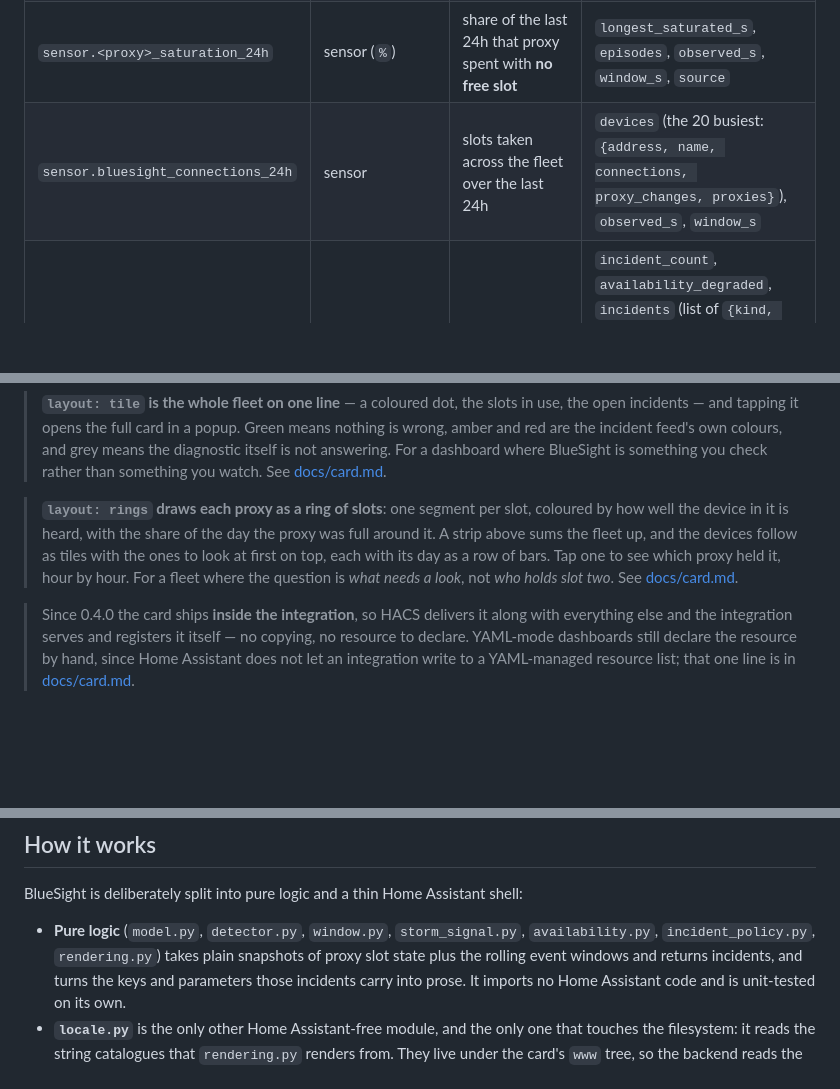
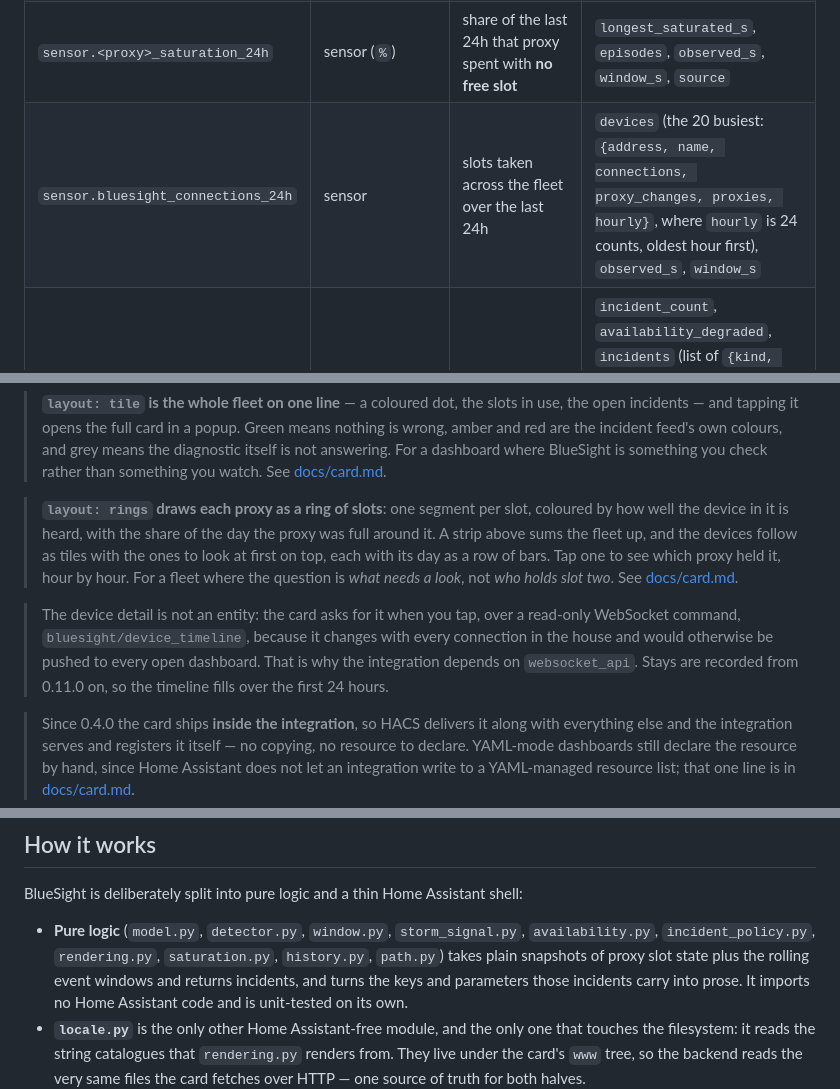
Before and after one commit to dasimon135/ha-bluesight, a Markdown page: README.md, 3 parts joined by grey strips. Rendered like a GitHub page; blank space fills up the shorter version.

```diff
--- a/README.md
+++ b/README.md
@@ -351,7 +359,7 @@ device's connections over the day (`connection_history`).
 | `binary_sensor.<proxy>_online` | binary_sensor (`connectivity`) | `on` while the proxy is a registered scanner | — |
 | `sensor.<proxy>_last_device_seen` | sensor (`duration`, seconds) | seconds since that proxy last heard an advertisement; for an offline proxy, since it was last seen online, across restarts | `device_count`, `connectable`, `online` |
 | `sensor.<proxy>_saturation_24h` | sensor (`%`) | share of the last 24h that proxy spent with **no free slot** | `longest_saturated_s`, `episodes`, `observed_s`, `window_s`, `source` |
-| `sensor.bluesight_connections_24h` | sensor | slots taken across the fleet over the last 24h | `devices` (the 20 busiest: `{address, name, connections, proxy_changes, proxies}`), `observed_s`, `window_s` |
+| `sensor.bluesight_connections_24h` | sensor | slots taken across the fleet over the last 24h | `devices` (the 20 busiest: `{address, name, connections, proxy_changes, proxies, hourly}`, where `hourly` is 24 counts, oldest hour first), `observed_s`, `window_s` |
 | `binary_sensor.bluesight_incident` | binary_sensor (`problem`) | `on` when any incident is open | `incident_count`, `availability_degraded`, `incidents` (list of `{kind, address, device_name, sources, source_names, detail}`, where `device_name` is what Home Assistant calls the peripheral — `""` when it cannot name it — and `source_names` the proxies named the way the detail sentence names them; `kind` ∈ `deadlock` / `ghost_slot` / `storm` / `bond_lost` / `proxy_offline` / `proxy_stalled` / `proxy_reboot_storm`) |
 
 ### Saturation is measured, and only a Repair judges it
@@ -414,6 +422,12 @@ native fallback YAML — is in **[docs/card.md](docs/card.md)**.
 > day as a row of bars. Tap one to see which proxy held it, hour by hour. For a
 > fleet where the question is *what needs a look*, not *who holds slot two*. See [docs/card.md](docs/card.md#layout-rings-a-ring-per-proxy).
 
+> The device detail is not an entity: the card asks for it when you tap, over
+> a read-only WebSocket command, `bluesight/device_timeline`, because it changes
+> with every connection in the house and would otherwise be pushed to every open
+> dashboard. That is why the integration depends on `websocket_api`. Stays are
+> recorded from 0.11.0 on, so the timeline fills over the first 24 hours.
+
 > Since 0.4.0 the card ships **inside the integration**, so HACS delivers it
 > along with everything else and the integration serves and registers it
 > itself — no copying, no resource to declare. YAML-mode dashboards still
@@ -460,7 +474,8 @@ BlueSight is deliberately split into pure logic and a thin Home Assistant
 shell:
 
 - **Pure logic** (`model.py`, `detector.py`, `window.py`, `storm_signal.py`,
-  `availability.py`, `incident_policy.py`, `rendering.py`) takes plain snapshots
+  `availability.py`, `incident_policy.py`, `rendering.py`, `saturation.py`,
+  `history.py`, `path.py`) takes plain snapshots
   of proxy slot state plus the rolling event windows and returns incidents,
   and turns the keys and parameters those incidents carry into prose. It imports
   no Home Assistant code and is unit-tested on its own.
```
Also changed, not shown: other parts of README.md (+22 -8 lines), docs/card.md (+7 -2 lines), docs/images/card_detail_en.png (added), docs/images/card_detail_fr.png (added), docs/images/card_en.png, docs/images/card_fr.png.
